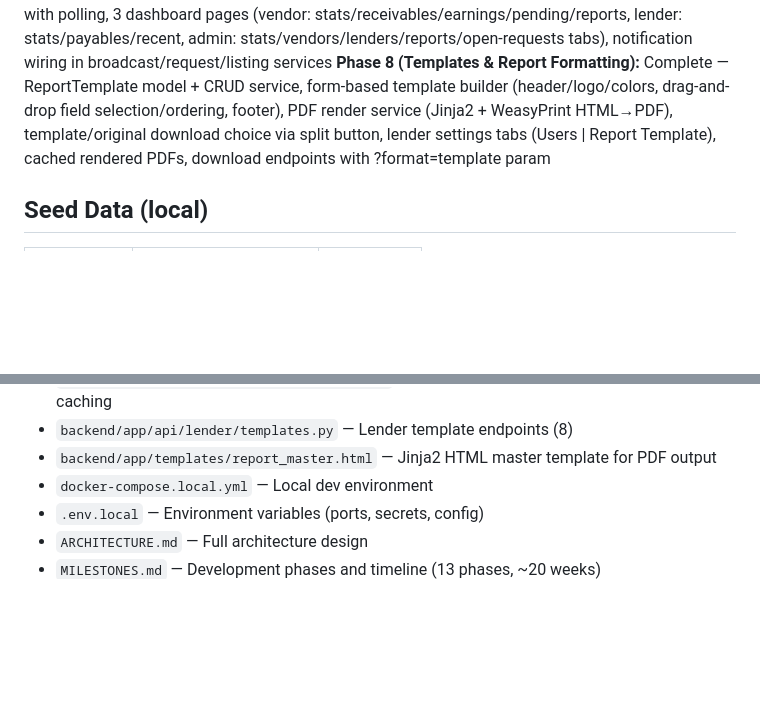
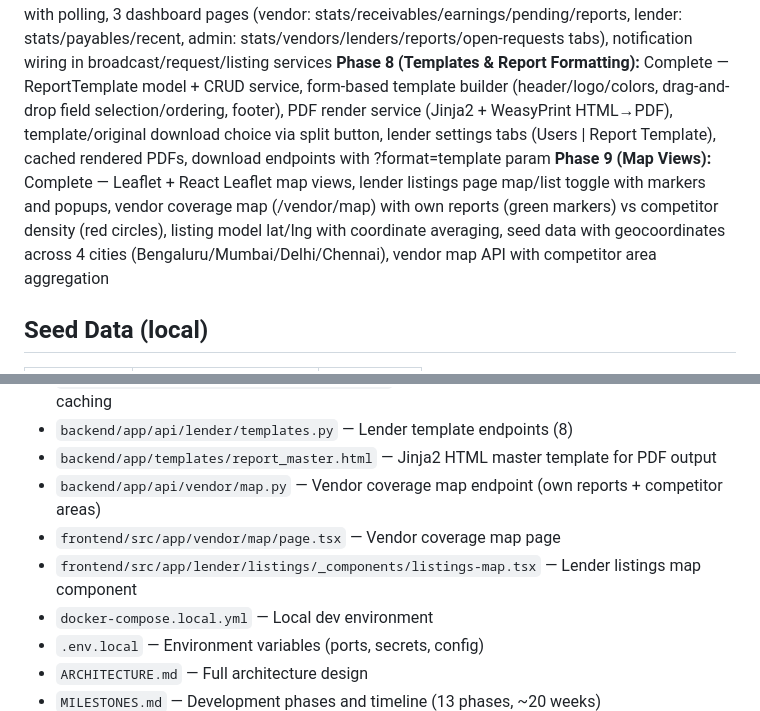
Before and after one commit to harinivivek/propeval, a Markdown page: CLAUDE.md, 2 parts joined by grey strips. Drawn GitHub-style; blank space fills up the shorter version.

Commit message:
feat(phase9): update CLAUDE.md with Phase 9 completion status

```diff
--- a/CLAUDE.md
+++ b/CLAUDE.md
@@ -36,6 +36,7 @@ Three core workflows: New request, Listing purchase, Update/Nearby requests.
 **Phase 6 (Update & Nearby Requests):** Complete — extended request service for UPDATE/NEARBY types with parent_report_id, dynamic billing payable types, 2 new lender API endpoints (update/nearby), update request dialog with predefined checklist, nearby request dialog with address form, parent report context on vendor request detail, request type badges
 **Phase 7 (Dashboards & Analytics):** Complete — Notification model + service + API (4 endpoints), dashboard service (13 aggregation functions), CSV export service, 3 dashboard API routers (vendor 5 endpoints, lender 3 endpoints, admin 8 endpoints incl. CSV exports), NotificationBell component with polling, 3 dashboard pages (vendor: stats/receivables/earnings/pending/reports, lender: stats/payables/recent, admin: stats/vendors/lenders/reports/open-requests tabs), notification wiring in broadcast/request/listing services
 **Phase 8 (Templates & Report Formatting):** Complete — ReportTemplate model + CRUD service, form-based template builder (header/logo/colors, drag-and-drop field selection/ordering, footer), PDF render service (Jinja2 + WeasyPrint HTML→PDF), template/original download choice via split button, lender settings tabs (Users | Report Template), cached rendered PDFs, download endpoints with ?format=template param
+**Phase 9 (Map Views):** Complete — Leaflet + React Leaflet map views, lender listings page map/list toggle with markers and popups, vendor coverage map (/vendor/map) with own reports (green markers) vs competitor density (red circles), listing model lat/lng with coordinate averaging, seed data with geocoordinates across 4 cities (Bengaluru/Mumbai/Delhi/Chennai), vendor map API with competitor area aggregation
 
 ## Seed Data (local)
 
@@ -188,6 +189,9 @@ make lint            # Lint backend + frontend
 - `backend/app/services/pdf_render_service.py` — Jinja2 + WeasyPrint PDF rendering with caching
 - `backend/app/api/lender/templates.py` — Lender template endpoints (8)
 - `backend/app/templates/report_master.html` — Jinja2 HTML master template for PDF output
+- `backend/app/api/vendor/map.py` — Vendor coverage map endpoint (own reports + competitor areas)
+- `frontend/src/app/vendor/map/page.tsx` — Vendor coverage map page
+- `frontend/src/app/lender/listings/_components/listings-map.tsx` — Lender listings map component
 - `docker-compose.local.yml` — Local dev environment
 - `.env.local` — Environment variables (ports, secrets, config)
 - `ARCHITECTURE.md` — Full architecture design
```
